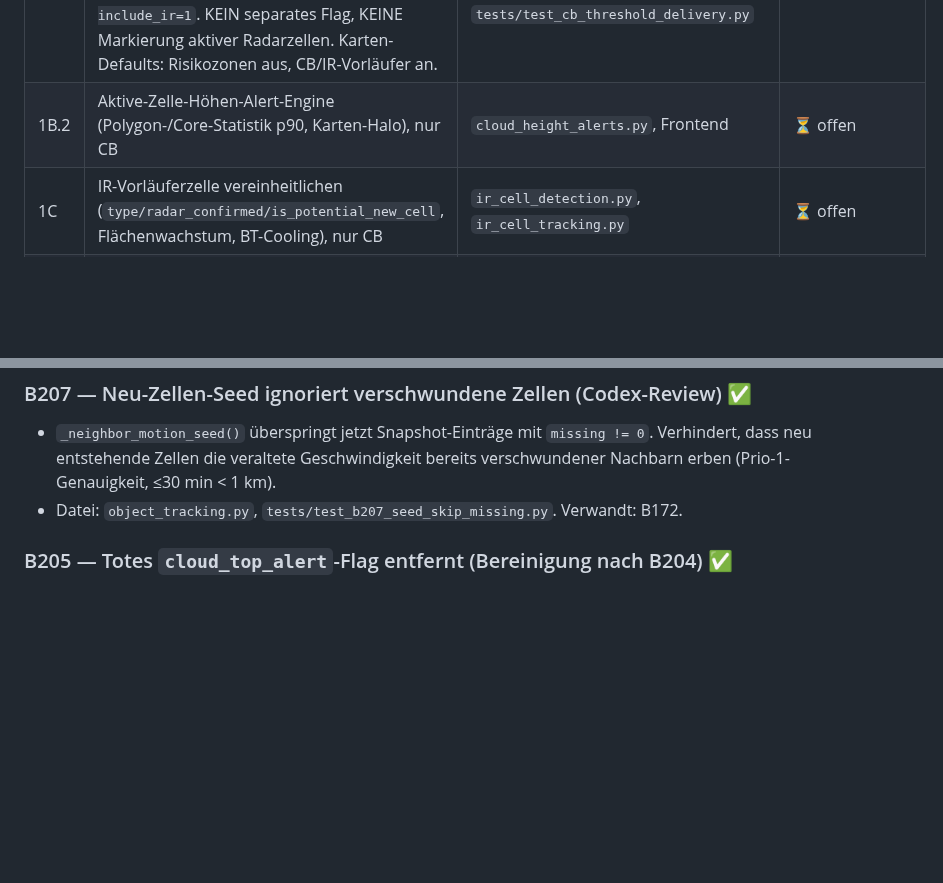
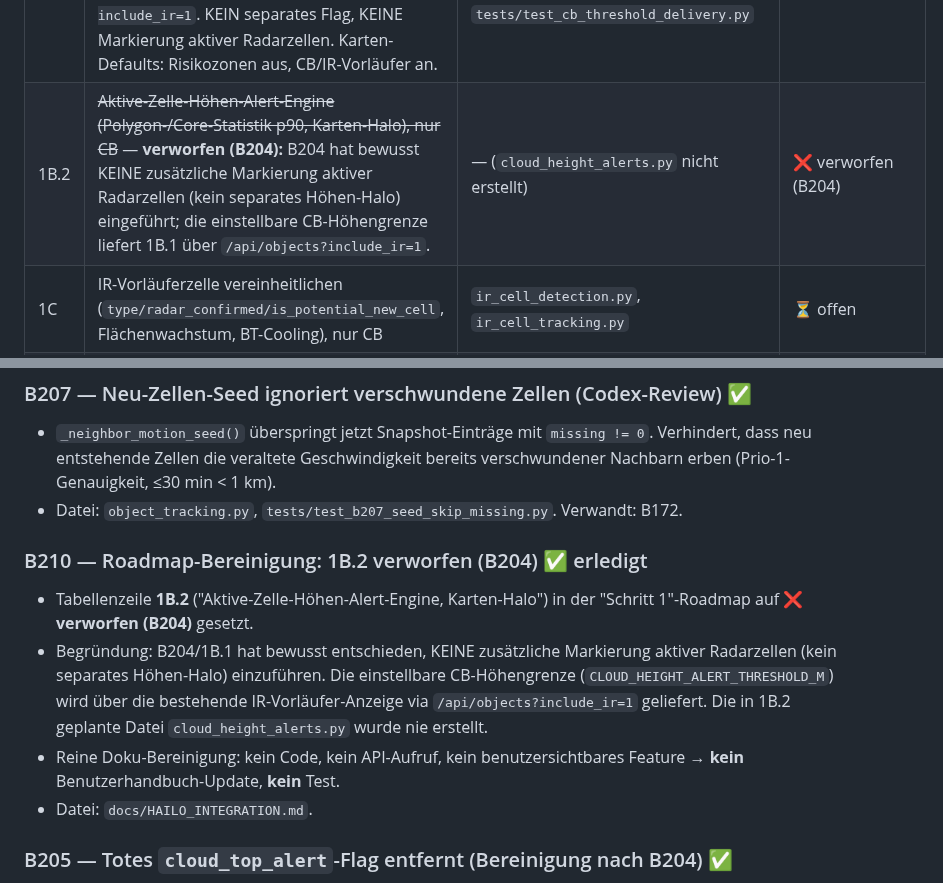
Before and after one commit to IVOBLA/WetterExtended, a Markdown page: docs/HAILO_INTEGRATION.md, 2 parts joined by grey strips. GitHub-like rendering; blank space fills up the shorter version.

Commit message:
B210: Roadmap 1B.2 (Aktive-Zelle-Höhen-Alert/Karten-Halo) als verworfen (B204) markiert

```diff
--- a/docs/HAILO_INTEGRATION.md
+++ b/docs/HAILO_INTEGRATION.md
@@ -2574,7 +2574,7 @@ Gewitterpotenzial — ohne kostenpflichtige APIs und ohne unnötige Requests.
 | 1A.1 | **Risk-Watch-Polling:** kurzer Loop-Intervall auch bei Gewitterpotenzial (`/api/risk_grid` ≥ `RISK_WATCH_MIN_RISK_LEVEL`) ODER CB-IR-Vorläuferzelle (`ir_only_precursor==1.0`). Gekapselt in `risk_watch.py`, beide Intervall-Stellen. | `risk_watch.py`, `main.py`, `config.py`, `tests/test_risk_watch_interval.py` | ✅ erledigt |
 | 1A.2 | EUMETView Scan-Modus FES/RSS (`get_active_ir108_layer`): RSS nur bei `free_confirmed` + GetCapabilities-validiertem Layer, sonst FES-Fallback. RSS-Layername NICHT hart angenommen. RSS-IR108 auf EUMETView nicht verfügbar (nur ir039 + RGB) → bleibt dauerhaft FES (B206). | `cloud_height_from_eumetview.py`, `config.py`, `tests/test_eumetview_scan_mode.py` | ✅ erledigt (RSS-Scharfschaltung Pi-seitig) |
 | 1B.1 | Einstellbare CB-Höhengrenze (`CLOUD_HEIGHT_ALERT_THRESHOLD_M`, runtime-überschreibbar) — ersetzt die hartkodierte `>= 10000`-Grenze der bestehenden „CB > …"-Anzeige (IR-Layer), geliefert via `/api/objects?include_ir=1`. KEIN separates Flag, KEINE Markierung aktiver Radarzellen. Karten-Defaults: Risikozonen aus, CB/IR-Vorläufer an. | `config.py`, `app.py`, `frontend/src/pages/MapView.jsx`, `frontend/src/pages/MapFullscreen.jsx`, `tests/test_cb_threshold_delivery.py` | ✅ erledigt |
-| 1B.2 | Aktive-Zelle-Höhen-Alert-Engine (Polygon-/Core-Statistik p90, Karten-Halo), nur CB | `cloud_height_alerts.py`, Frontend | ⏳ offen |
+| 1B.2 | ~~Aktive-Zelle-Höhen-Alert-Engine (Polygon-/Core-Statistik p90, Karten-Halo), nur CB~~ — **verworfen (B204):** B204 hat bewusst KEINE zusätzliche Markierung aktiver Radarzellen (kein separates Höhen-Halo) eingeführt; die einstellbare CB-Höhengrenze liefert 1B.1 über `/api/objects?include_ir=1`. | — (`cloud_height_alerts.py` nicht erstellt) | ❌ verworfen (B204) |
 | 1C | IR-Vorläuferzelle vereinheitlichen (`type/radar_confirmed/is_potential_new_cell`, Flächenwachstum, BT-Cooling), nur CB | `ir_cell_detection.py`, `ir_cell_tracking.py` | ⏳ offen |
 | 1L.1 | **Zell-Lineage:** CB-IR-Wolke bekommt früh stabile `cell_id`; technische `ir_track_id`/`radar_track_id` bleiben intern | `cell_lineage.py`, `ir_cell_tracking.py`, `config.py` | ⏳ offen |
 | 1L.2 | Score-Matching IR↔Radar (vorhergesagte IR-Position, Polygon-Overlap, Höhenwind-Versatz, Zeitfenster ≤45 min); Radarzelle übernimmt `cell_id` | `cell_lineage.py`, `main.py` | ⏳ offen |
@@ -2599,6 +2599,18 @@ Gewitterpotenzial — ohne kostenpflichtige APIs und ohne unnötige Requests.
   verschwundener Nachbarn erben (Prio-1-Genauigkeit, ≤30 min < 1 km).
 - Datei: `object_tracking.py`, `tests/test_b207_seed_skip_missing.py`. Verwandt: B172.
 
+### B210 — Roadmap-Bereinigung: 1B.2 verworfen (B204) ✅ erledigt
+- Tabellenzeile **1B.2** ("Aktive-Zelle-Höhen-Alert-Engine, Karten-Halo") in der
+  "Schritt 1"-Roadmap auf **❌ verworfen (B204)** gesetzt.
+- Begründung: B204/1B.1 hat bewusst entschieden, KEINE zusätzliche Markierung aktiver
+  Radarzellen (kein separates Höhen-Halo) einzuführen. Die einstellbare CB-Höhengrenze
+  (`CLOUD_HEIGHT_ALERT_THRESHOLD_M`) wird über die bestehende IR-Vorläufer-Anzeige via
+  `/api/objects?include_ir=1` geliefert. Die in 1B.2 geplante Datei `cloud_height_alerts.py`
+  wurde nie erstellt.
+- Reine Doku-Bereinigung: kein Code, kein API-Aufruf, kein benutzersichtbares Feature →
+  **kein** Benutzerhandbuch-Update, **kein** Test.
+- Datei: `docs/HAILO_INTEGRATION.md`.
+
 ### B205 — Totes `cloud_top_alert`-Flag entfernt (Bereinigung nach B204) ✅
 - Serverseitiges `cloud_top_alert` (Radarobjekte) und `CLOUD_HEIGHT_ALERT_MIN_CORE_RATIO`
   entfernt — seit B204 ungenutzt (Karte nutzt `CLOUD_HEIGHT_ALERT_THRESHOLD_M` direkt).
```
